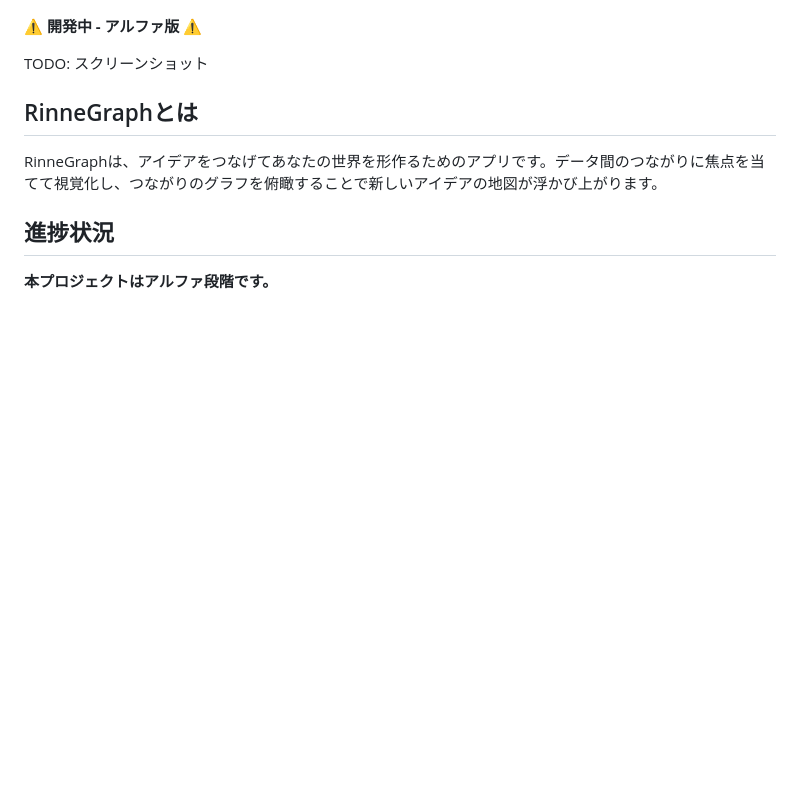
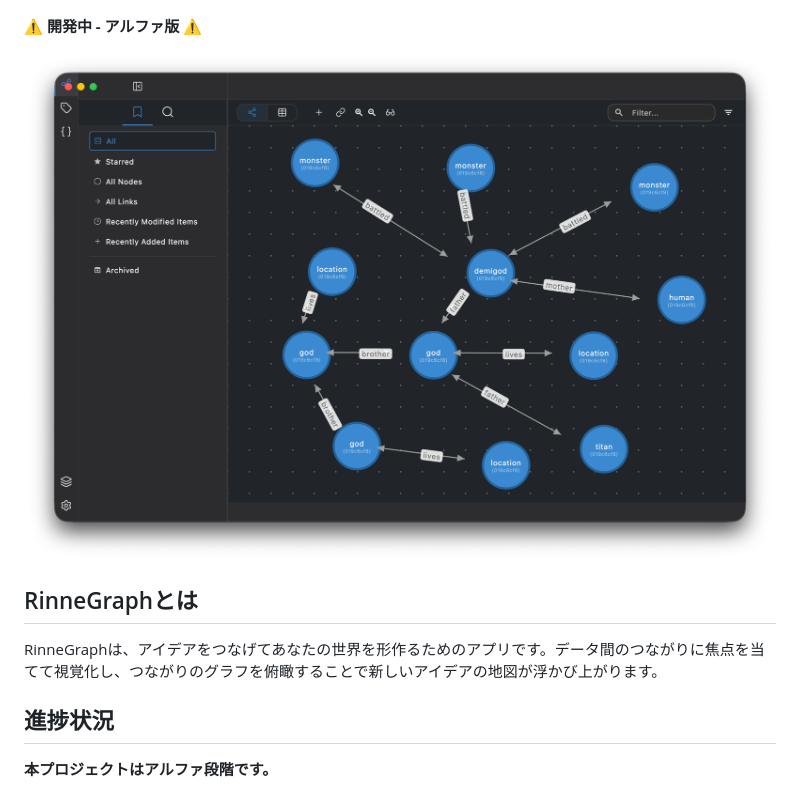
Before and after one commit to szktty/rinne-graph-desktop, a Markdown page: README.ja.md, the part around the change. GitHub-like rendering; blank space fills up the shorter version.

Commit message:
Add screenshot link to Japanese README
Co-Authored-By: Claude Sonnet 4.6 <noreply@anthropic.com>

```diff
--- a/README.ja.md
+++ b/README.ja.md
@@ -12,7 +12,7 @@
 
 **⚠️ 開発中 - アルファ版 ⚠️**
 
-TODO: スクリーンショット
+![スクリーンショット](docs/images/screenshot.png)
 
 ## RinneGraphとは
 
```
